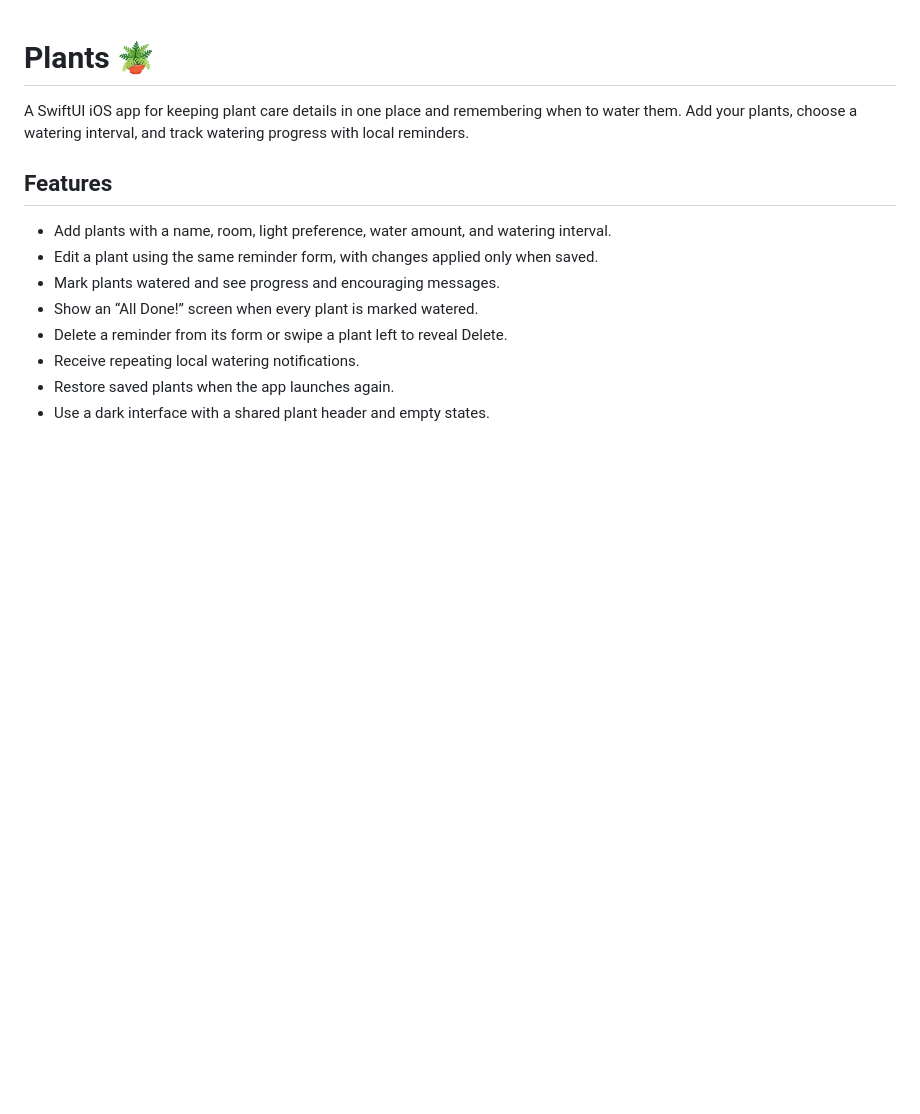
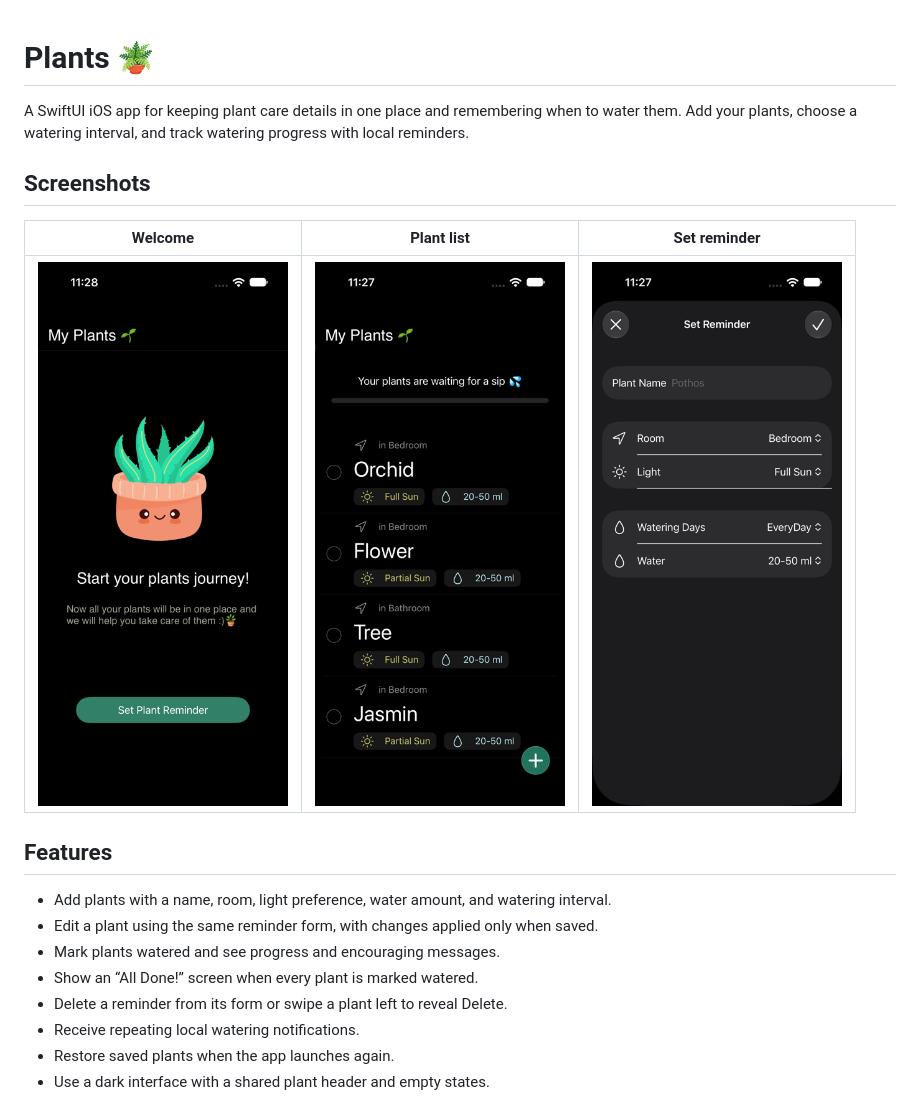
Before and after one commit to laradreamer79/Plants-Swift-App, a Markdown page: README.md, the part around the change. Drawn GitHub-style; pictures changed too: docs/screenshots/plant-list.png (added), docs/screenshots/set-reminder.png (added), docs/screenshots/welcome.png (added); blank space fills up the shorter version.

Commit message:
add screenshots to README.md

```diff
--- a/README.md
+++ b/README.md
@@ -1,6 +1,12 @@
 # Plants 🪴
 
 A SwiftUI iOS app for keeping plant care details in one place and remembering when to water them. Add your plants, choose a watering interval, and track watering progress with local reminders.
+
+## Screenshots
+
+| Welcome | Plant list | Set reminder |
+|---|---|---|
+| <img src="docs/screenshots/welcome.png" alt="Welcome screen with the Set Plant Reminder button" width="250"> | <img src="docs/screenshots/plant-list.png" alt="Plant list showing care details and watering progress" width="250"> | <img src="docs/screenshots/set-reminder.png" alt="Set reminder form with plant name and care options" width="250"> |
 
 ## Features
 
```
Also changed, not shown: 3 other files.
